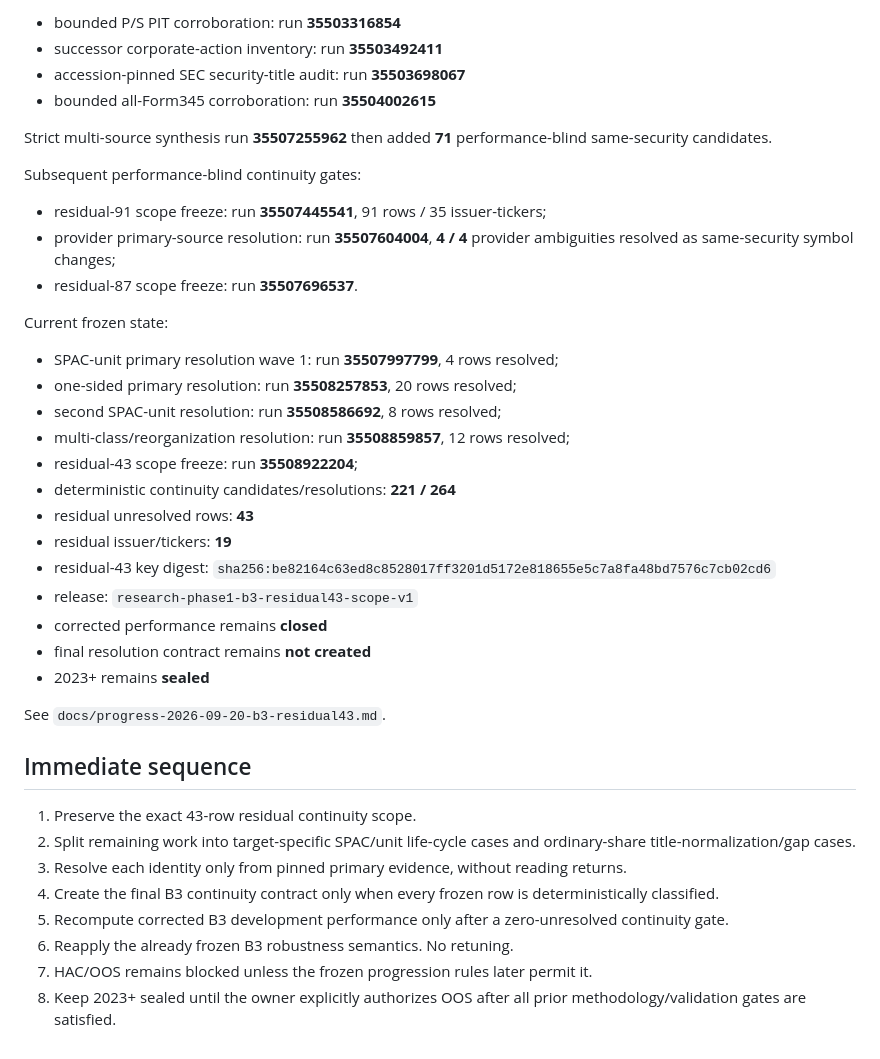
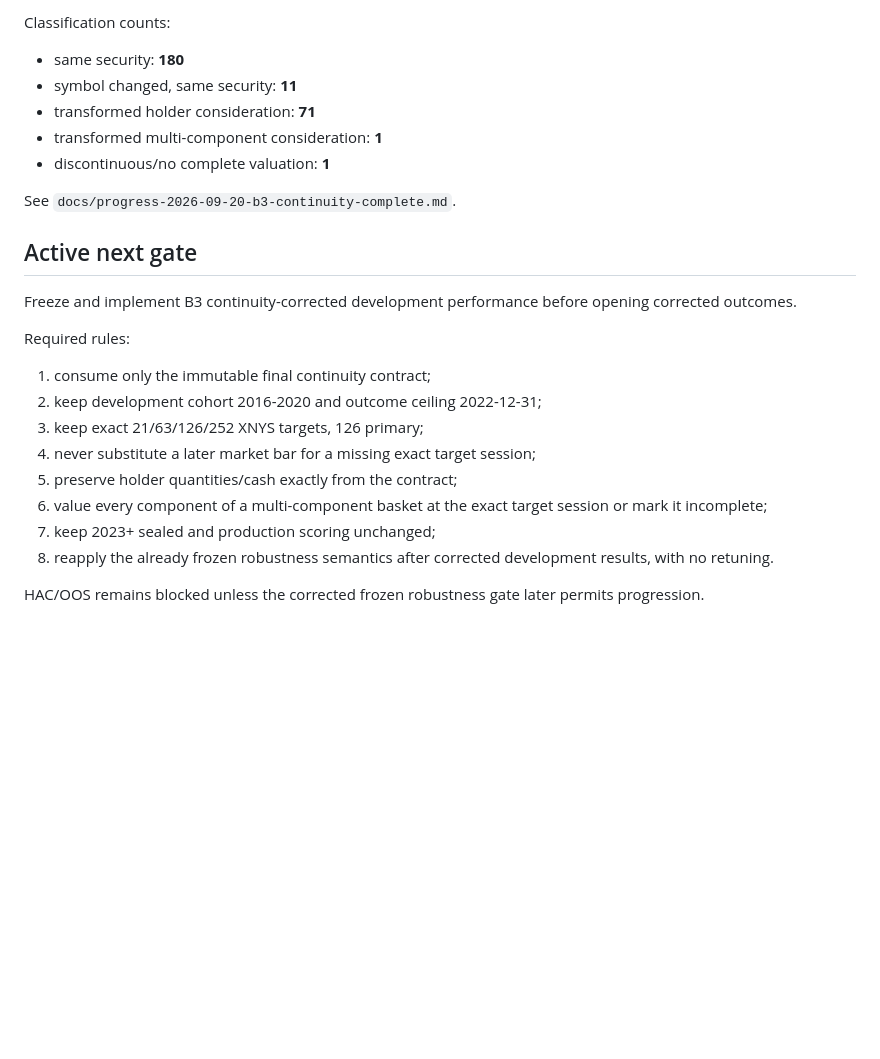
Before and after one commit to Garrincha077/insider-turning-engine, a Markdown page: docs/progress-2026-09-20-phase1-current-status.md, the part around one of its changes. Drawn GitHub-style; blank space fills up the shorter version.

```diff
--- a/docs/progress-2026-09-20-phase1-current-status.md
+++ b/docs/progress-2026-09-20-phase1-current-status.md
@@ -81,50 +69,31 @@ Evidence-only residual work then completed successfully:
 
-- bounded P/S PIT corroboration: run **35503316854**
-- successor corporate-action inventory: run **35503492411**
-- accession-pinned SEC security-title audit: run **35503698067**
-- bounded all-Form345 corroboration: run **35504002615**
+Classification counts:
 
-Strict multi-source synthesis run **35507255962** then added **71**
-performance-blind same-security candidates.
+- same security: **180**
+- symbol changed, same security: **11**
+- transformed holder consideration: **71**
+- transformed multi-component consideration: **1**
+- discontinuous/no complete valuation: **1**
 
-Subsequent performance-blind continuity gates:
+See `docs/progress-2026-09-20-b3-continuity-complete.md`.
 
-- residual-91 scope freeze: run **35507445541**, 91 rows / 35 issuer-tickers;
-- provider primary-source resolution: run **35507604004**, **4 / 4** provider
-  ambiguities resolved as same-security symbol changes;
-- residual-87 scope freeze: run **35507696537**.
+## Active next gate
 
-Current frozen state:
+Freeze and implement B3 continuity-corrected development performance before
+opening corrected outcomes.
 
-- SPAC-unit primary resolution wave 1: run **35507997799**, 4 rows resolved;
-- one-sided primary resolution: run **35508257853**, 20 rows resolved;
-- second SPAC-unit resolution: run **35508586692**, 8 rows resolved;
-- multi-class/reorganization resolution: run **35508859857**, 12 rows resolved;
-- residual-43 scope freeze: run **35508922204**;
-- deterministic continuity candidates/resolutions: **221 / 264**
-- residual unresolved rows: **43**
-- residual issuer/tickers: **19**
-- residual-43 key digest:
-  `sha256:be82164c63ed8c8528017ff3201d5172e818655e5c7a8fa48bd7576c7cb02cd6`
-- release: `research-phase1-b3-residual43-scope-v1`
-- corrected performance remains **closed**
-- final resolution contract remains **not created**
-- 2023+ remains **sealed**
+Required rules:
 
-See `docs/progress-2026-09-20-b3-residual43.md`.
+1. consume only the immutable final continuity contract;
+2. keep development cohort 2016-2020 and outcome ceiling 2022-12-31;
+3. keep exact 21/63/126/252 XNYS targets, 126 primary;
+4. never substitute a later market bar for a missing exact target session;
+5. preserve holder quantities/cash exactly from the contract;
+6. value every component of a multi-component basket at the exact target
+   session or mark it incomplete;
+7. keep 2023+ sealed and production scoring unchanged;
+8. reapply the already frozen robustness semantics after corrected development
+   results, with no retuning.
 
-## Immediate sequence
-
-1. Preserve the exact 43-row residual continuity scope.
-2. Split remaining work into target-specific SPAC/unit life-cycle cases and
-   ordinary-share title-normalization/gap cases.
-3. Resolve each identity only from pinned primary evidence, without reading
-   returns.
-4. Create the final B3 continuity contract only when every frozen row is
-   deterministically classified.
-5. Recompute corrected B3 development performance only after a zero-unresolved
-   continuity gate.
-6. Reapply the already frozen B3 robustness semantics. No retuning.
-7. HAC/OOS remains blocked unless the frozen progression rules later permit it.
-8. Keep 2023+ sealed until the owner explicitly authorizes OOS after all prior
-   methodology/validation gates are satisfied.
+HAC/OOS remains blocked unless the corrected frozen robustness gate later
+permits progression.
```
Also changed, not shown: other parts of docs/progress-2026-09-20-phase1-current-status.md (+35 -47 lines).
